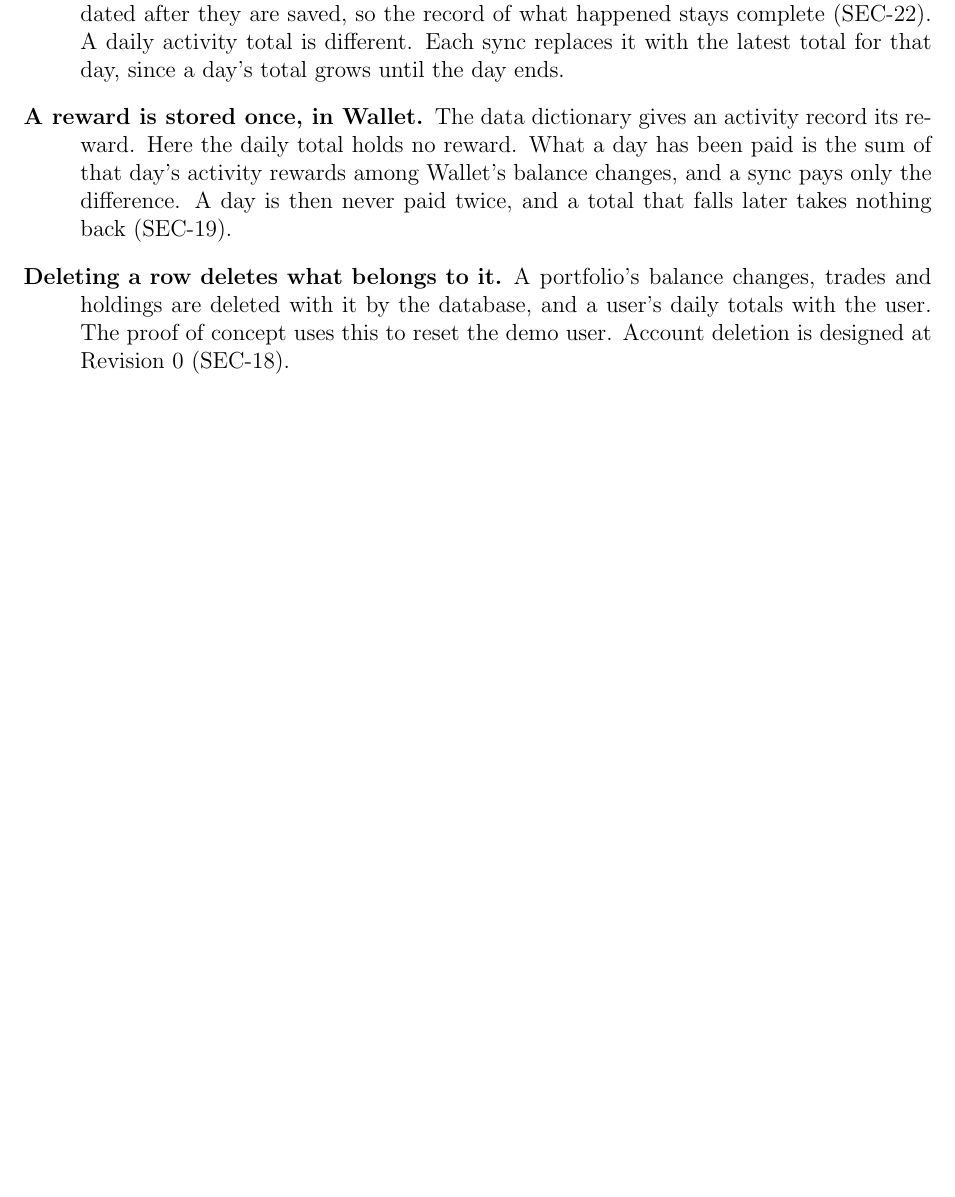
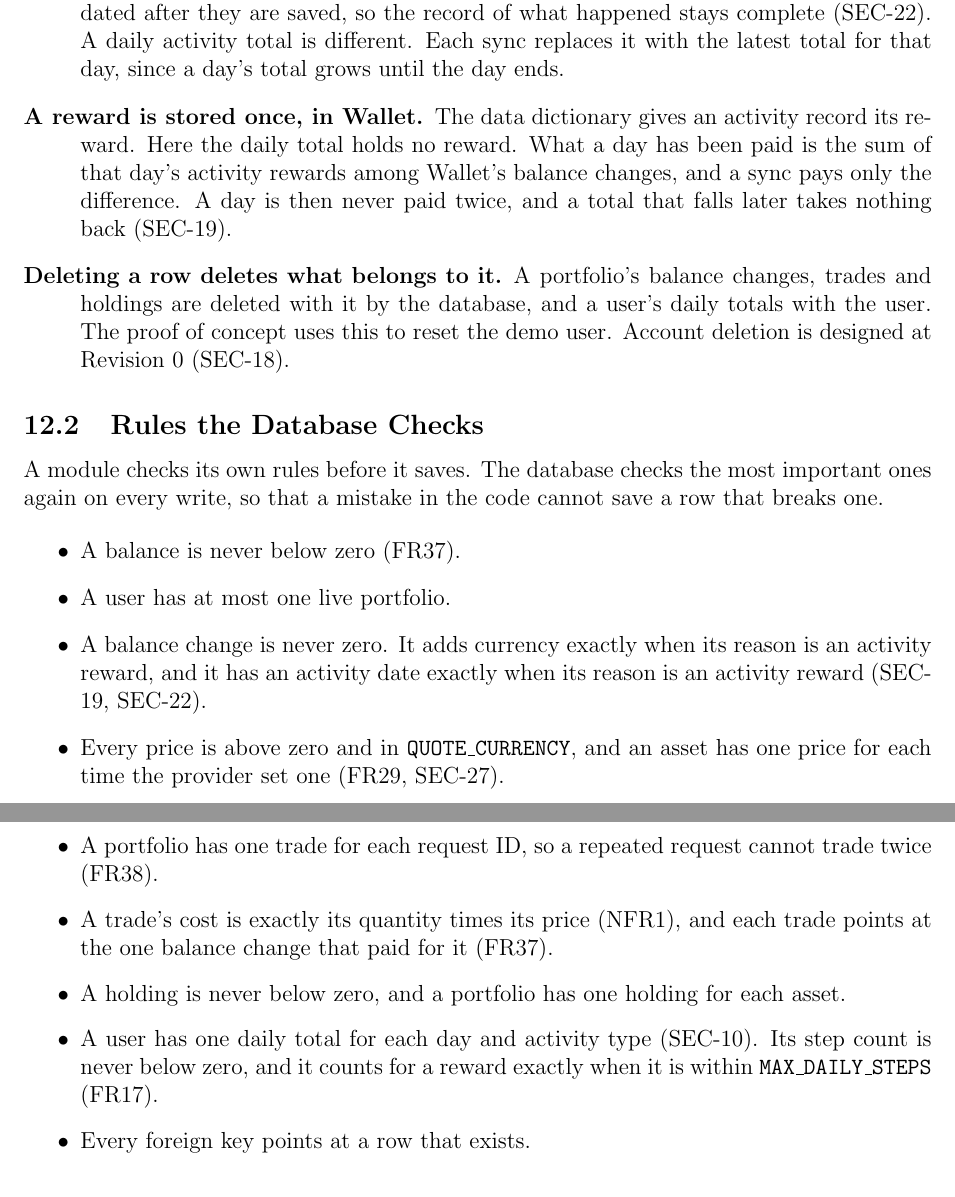
Before and after one commit to davislenover/BurnNEarn, a LaTeX document (docs/Design/SoftArchitecture/MG.tex): part of page 37 of 38 before the commit and two parts of pages 37 and 38 of 39 after it, the two joined at a grey line, cut so that both start at the same text, the shorter picture padded with empty space. Compiled offline with pdfLaTeX; a LaTeX package or settings file that is missing is left out.

Commit message:
Add the rules the database checks to MG Section 12 (#243)

```diff
--- a/docs/Design/SoftArchitecture/MG.tex
+++ b/docs/Design/SoftArchitecture/MG.tex
@@ -1233,6 +1233,32 @@
   the demo user. Account deletion is designed at Revision~0 (SEC-18).
 \end{description}
 
+\subsection{Rules the Database Checks}
+
+A module checks its own rules before it saves. The database checks the most
+important ones again on every write, so that a mistake in the code cannot save
+a row that breaks one.
+
+\begin{itemize}
+\item A balance is never below zero (FR37).
+\item A user has at most one live portfolio.
+\item A balance change is never zero. It adds currency exactly when its reason
+  is an activity reward, and it has an activity date exactly when its reason is
+  an activity reward (SEC-19, SEC-22).
+\item Every price is above zero and in \texttt{QUOTE\_CURRENCY}, and an asset
+  has one price for each time the provider set one (FR29, SEC-27).
+\item A portfolio has one trade for each request ID, so a repeated request
+  cannot trade twice (FR38).
+\item A trade's cost is exactly its quantity times its price (NFR1), and each
+  trade points at the one balance change that paid for it (FR37).
+\item A holding is never below zero, and a portfolio has one holding for each
+  asset.
+\item A user has one daily total for each day and activity type (SEC-10). Its
+  step count is never below zero, and it counts for a reward exactly when it
+  is within \texttt{MAX\_DAILY\_STEPS} (FR17).
+\item Every foreign key points at a row that exists.
+\end{itemize}
+
 \section{Timeline}
 
 \wss{Schedule of tasks and who is responsible}
```
